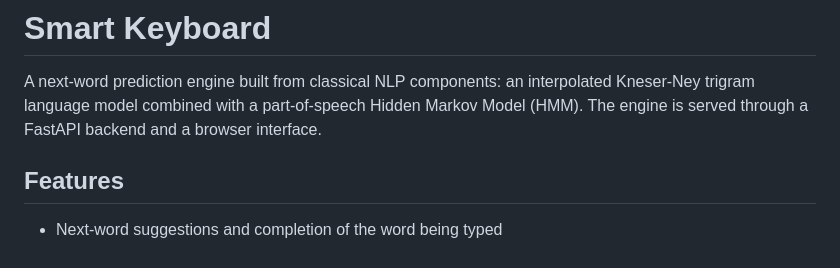
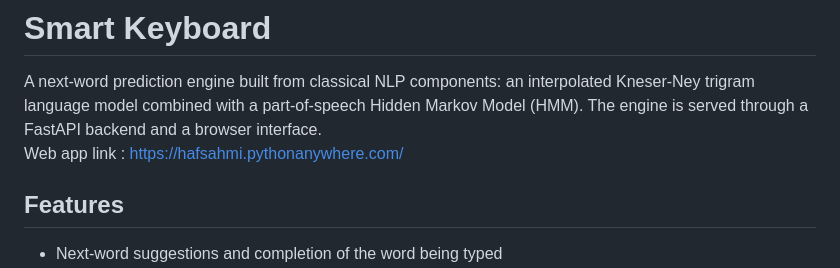
Before and after one commit to Hafssa-MI/NLP_N-Gramme_HMM_Smart-keyboard, a Markdown page: README.md, the part around the change. GitHub-like rendering.

Commit message:
Add web app link to README
Added web app link to README for easy access.

```diff
--- a/README.md
+++ b/README.md
@@ -3,6 +3,8 @@
 # Smart Keyboard
 
 A next-word prediction engine built from classical NLP components: an interpolated Kneser-Ney trigram language model combined with a part-of-speech Hidden Markov Model (HMM). The engine is served through a FastAPI backend and a browser interface.
+<br>
+Web app link : https://hafsahmi.pythonanywhere.com/
 
 ## Features
 
```
